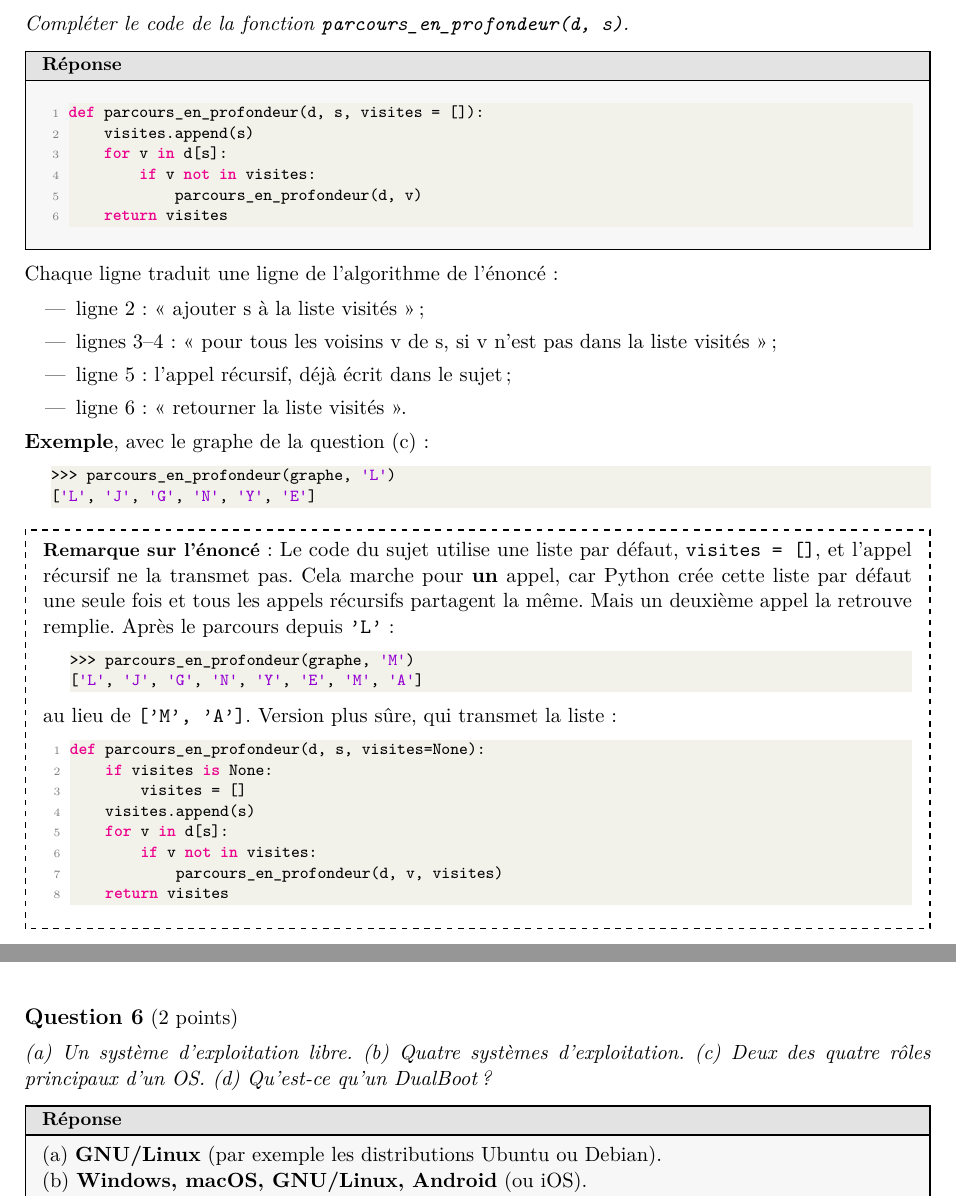
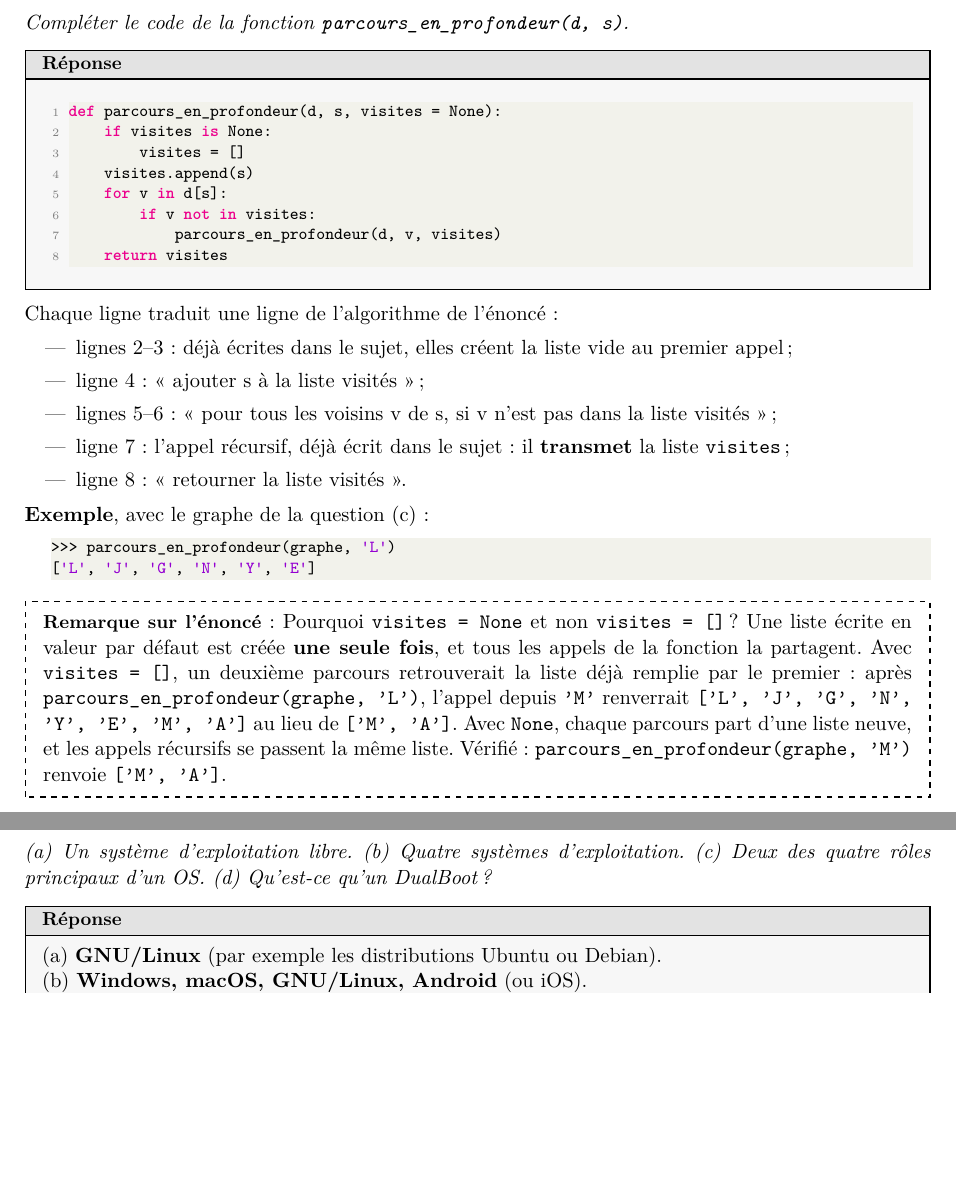
Before and after one commit to babash/Babash-NSI-SNT, a LaTeX problem sheet (nsi-terminale/fichiers/cc-term-graphes-archi-os/source/corrige.tex): two parts of pages 5 and 7 of 8, joined at a grey line, cut so that both start at the same text, the shorter picture padded with empty space. Compiled offline with pdfLaTeX.

Commit message:
[T72b][biblio] Contrôles : visites=None, 1 c et 3(d) reformulées, corrigés alignés
Co-Authored-By: Claude Opus 5.5 <noreply@anthropic.com>
Claude-Session: https://claude.ai/code/session_019Pv5zVzS7CWEEzkPRkL8vn

```diff
--- a/nsi-terminale/fichiers/cc-term-graphes-archi-os/source/corrige.tex
+++ b/nsi-terminale/fichiers/cc-term-graphes-archi-os/source/corrige.tex
@@ -279,35 +279,7 @@ On remonte ensuite les appels : il ne reste aucun voisin nouveau. Milo et Anas n
 \Q{3 (e)}{1 point}{Compléter le code de la fonction \code{parcours\_en\_profondeur(d, s)}.}
 \begin{reponse}
 \begin{lstlisting}
-def parcours_en_profondeur(d, s, visites = []):
-    visites.append(s)
-    for v in d[s]:
-        if v not in visites:
-            parcours_en_profondeur(d, v)
-    return visites
-\end{lstlisting}
-\end{reponse}
-Chaque ligne traduit une ligne de l'algorithme de l'énoncé :
-\begin{itemize}
-\item ligne 2 : « ajouter s à la liste visités » ;
-\item lignes 3--4 : « pour tous les voisins v de s, si v n'est pas dans la liste visités » ;
-\item ligne 5 : l'appel récursif, déjà écrit dans le sujet ;
-\item ligne 6 : « retourner la liste visités ».
-\end{itemize}
-\textbf{Exemple}, avec le graphe de la question (c) :
-\begin{lstlisting}[numbers=none]
->>> parcours_en_profondeur(graphe, 'L')
-['L', 'J', 'G', 'N', 'Y', 'E']
-\end{lstlisting}
-\begin{remarque}
-Le code du sujet utilise une liste par défaut, \code{visites = []}, et l'appel récursif ne la transmet pas. Cela marche pour \textbf{un} appel, car Python crée cette liste par défaut une seule fois et tous les appels récursifs partagent la même. Mais un deuxième appel la retrouve remplie. Après le parcours depuis \code{'L'} :
-\begin{lstlisting}[numbers=none]
->>> parcours_en_profondeur(graphe, 'M')
-['L', 'J', 'G', 'N', 'Y', 'E', 'M', 'A']
-\end{lstlisting}
-au lieu de \code{['M', 'A']}. Version plus sûre, qui transmet la liste :
-\begin{lstlisting}
-def parcours_en_profondeur(d, s, visites=None):
+def parcours_en_profondeur(d, s, visites = None):
     if visites is None:
         visites = []
     visites.append(s)
@@ -316,6 +288,22 @@ def parcours_en_profondeur(d, s, visites=None):
             parcours_en_profondeur(d, v, visites)
     return visites
 \end{lstlisting}
+\end{reponse}
+Chaque ligne traduit une ligne de l'algorithme de l'énoncé :
+\begin{itemize}
+\item lignes 2--3 : déjà écrites dans le sujet, elles créent la liste vide au premier appel ;
+\item ligne 4 : « ajouter s à la liste visités » ;
+\item lignes 5--6 : « pour tous les voisins v de s, si v n'est pas dans la liste visités » ;
+\item ligne 7 : l'appel récursif, déjà écrit dans le sujet : il \textbf{transmet} la liste \code{visites} ;
+\item ligne 8 : « retourner la liste visités ».
+\end{itemize}
+\textbf{Exemple}, avec le graphe de la question (c) :
+\begin{lstlisting}[numbers=none]
+>>> parcours_en_profondeur(graphe, 'L')
+['L', 'J', 'G', 'N', 'Y', 'E']
+\end{lstlisting}
+\begin{remarque}
+Pourquoi \code{visites = None} et non \code{visites = []} ? Une liste écrite en valeur par défaut est créée \textbf{une seule fois}, et tous les appels de la fonction la partagent. Avec \code{visites = []}, un deuxième parcours retrouverait la liste déjà remplie par le premier : après \code{parcours\_en\_profondeur(graphe, 'L')}, l'appel depuis \code{'M'} renverrait \code{['L', 'J', 'G', 'N', 'Y', 'E', 'M', 'A']} au lieu de \code{['M', 'A']}. Avec \code{None}, chaque parcours part d'une liste neuve, et les appels récursifs se passent la même liste. Vérifié : \code{parcours\_en\_profondeur(graphe, 'M')} renvoie \code{['M', 'A']}.
 \end{remarque}
 \begin{erreur}
 Oublier le test \code{if v not in visites}. Le parcours revient alors sans fin entre deux amis (L, J, L, J\ldots) et Python s'arrête avec l'erreur \code{RecursionError: maximum recursion depth exceeded} (« profondeur maximale de récursion dépassée »).
```
Also changed, not shown: nsi-premiere/fichiers/cc-prem-conditions-boucles/source/controle-2024.tex (+1 -1 lines), nsi-premiere/fichiers/cc-prem-conditions-boucles/source/corrige-2024.tex (+6 -9 lines), nsi-premiere/fichiers/cc-prem-dictionnaires-gloutonnerie/source/corrige-rattrapage.tex (+3 -5 lines), nsi-premiere/fichiers/cc-prem-dictionnaires-gloutonnerie/source/rattrapage.tex (+1 -1 lines), nsi-terminale/fichiers/cc-term-graphes-archi-os/source/controle.tex (+4 -2 lines), nsi-premiere/fichiers/cc-prem-conditions-boucles/corrige-2024.pdf, nsi-premiere/fichiers/cc-prem-conditions-boucles/sujet-2024.pdf, nsi-premiere/fichiers/cc-prem-dictionnaires-gloutonnerie/corrige-rattrapage.pdf, nsi-premiere/fichiers/cc-prem-dictionnaires-gloutonnerie/rattrapage.pdf, nsi-terminale/fichiers/cc-term-graphes-archi-os/corrige.pdf, nsi-terminale/fichiers/cc-term-graphes-archi-os/sujet.pdf, 3 other files.
